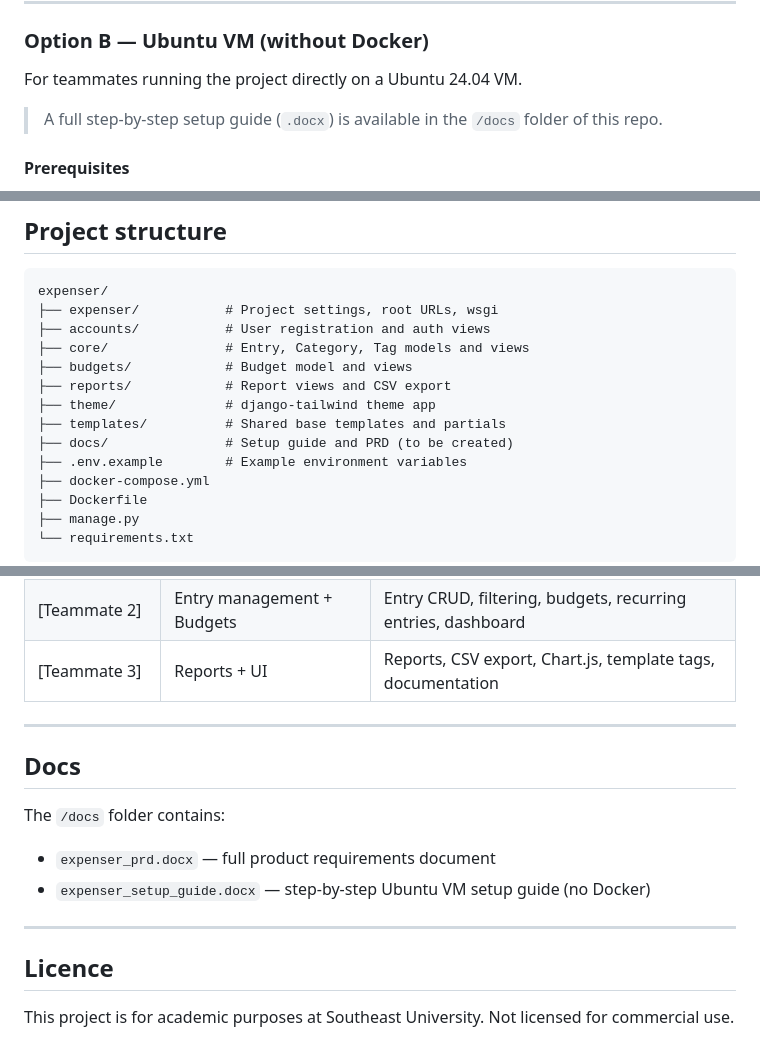
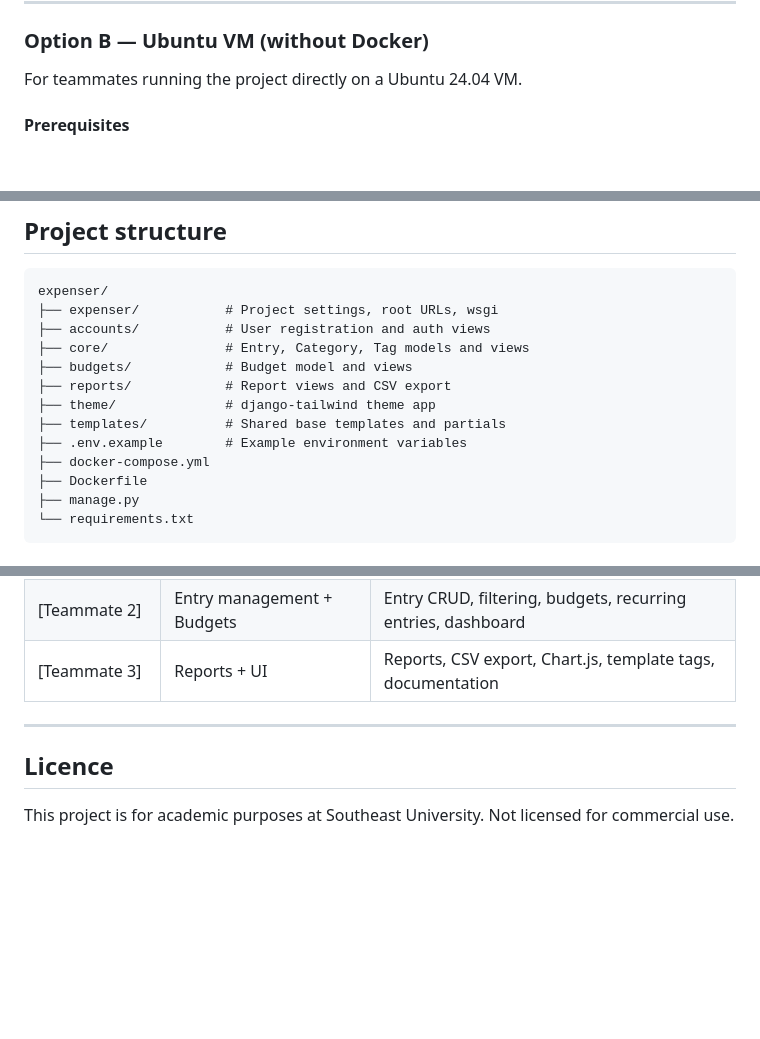
Before and after one commit to shihabshaharia/expenser, a Markdown page: README.md, 3 parts joined by grey strips. GitHub-like rendering; blank space fills up the shorter version.

```diff
--- a/README.md
+++ b/README.md
@@ -80,7 +80,6 @@ App runs at **http://localhost:8000** — admin at **http://localhost:8000/admin
 
 For teammates running the project directly on a Ubuntu 24.04 VM.
 
-> A full step-by-step setup guide (`.docx`) is available in the `/docs` folder of this repo.
 
 #### Prerequisites
 
@@ -153,7 +152,6 @@ expenser/
 ├── reports/            # Report views and CSV export
 ├── theme/              # django-tailwind theme app
 ├── templates/          # Shared base templates and partials
-├── docs/               # Setup guide and PRD (to be created)
 ├── .env.example        # Example environment variables
 ├── docker-compose.yml
 ├── Dockerfile
@@ -260,15 +258,6 @@ This project is built to showcase Django's built-in capabilities. Key features d
 
 ---
 
-## Docs
-
-The `/docs` folder contains:
-
-- `expenser_prd.docx` — full product requirements document
-- `expenser_setup_guide.docx` — step-by-step Ubuntu VM setup guide (no Docker)
-
----
-
 ## Licence
 
 This project is for academic purposes at Southeast University. Not licensed for commercial use.
```
